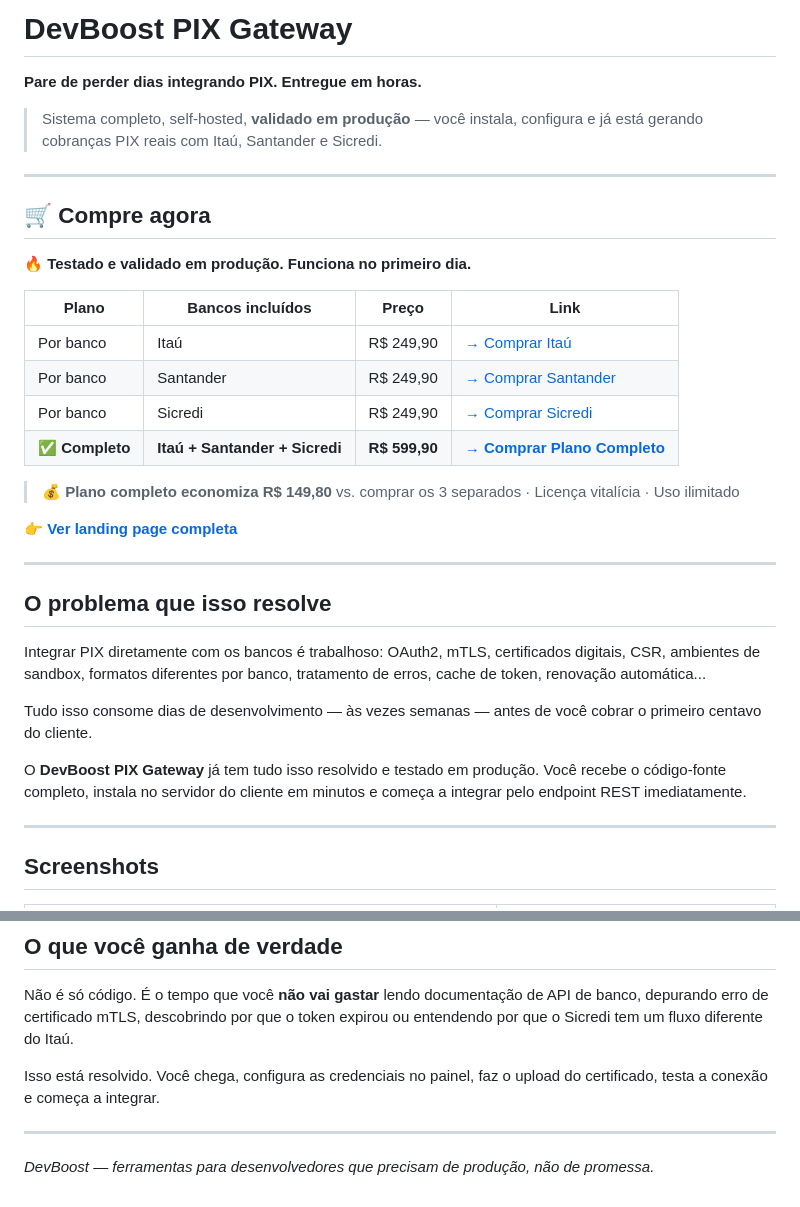
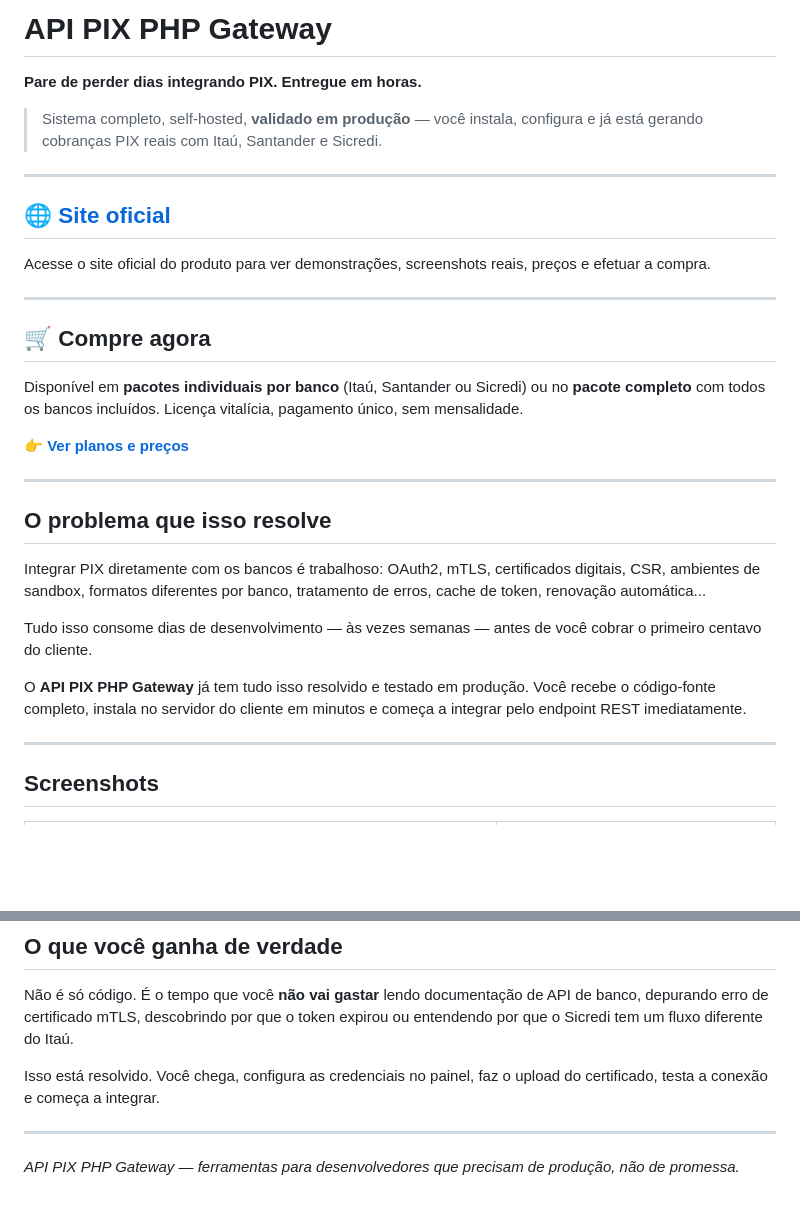
Before and after one commit to cassioferraz/devboost-pix, a Markdown page: README.md, 2 parts joined by grey strips. GitHub-like rendering; blank space fills up the shorter version.

Commit message:
Rename DevBoost PIX Gateway to API PIX PHP Gateway

```diff
--- a/README.md
+++ b/README.md
@@ -1,4 +1,4 @@
-# DevBoost PIX Gateway
+# API PIX PHP Gateway
 
 **Pare de perder dias integrando PIX. Entregue em horas.**
 
@@ -6,20 +6,16 @@
 
 ---
 
+## 🌐 [Site oficial](https://apipixphp.netlify.app/)
+Acesse o site oficial do produto para ver demonstrações, screenshots reais, preços e efetuar a compra.
+
+---
+
 ## 🛒 Compre agora
 
-**🔥 Testado e validado em produção. Funciona no primeiro dia.**
+Disponível em **pacotes individuais por banco** (Itaú, Santander ou Sicredi) ou no **pacote completo** com todos os bancos incluídos. Licença vitalícia, pagamento único, sem mensalidade.
 
-| Plano | Bancos incluídos | Preço | Link |
-|---|---|---|---|
-| Por banco | Itaú | R$ 249,90 | [→ Comprar Itaú](https://pay.kiwify.com.br/rMjhROH) |
-| Por banco | Santander | R$ 249,90 | [→ Comprar Santander](https://pay.kiwify.com.br/OCJyrim) |
-| Por banco | Sicredi | R$ 249,90 | [→ Comprar Sicredi](https://pay.kiwify.com.br/R6eI3Z3) |
-| **✅ Completo** | **Itaú + Santander + Sicredi** | **R$ 599,90** | [**→ Comprar Plano Completo**](https://pay.kiwify.com.br/7qtrequ) |
-
-> 💰 **Plano completo economiza R$ 149,80** vs. comprar os 3 separados · Licença vitalícia · Uso ilimitado
-
-**👉 [Ver landing page completa](https://devboost-pix.netlify.app)**
+**👉 [Ver planos e preços](https://apipixphp.netlify.app/#preco)**
 
 ---
 
@@ -29,7 +25,7 @@ Integrar PIX diretamente com os bancos é trabalhoso: OAuth2, mTLS, certificados
 
 Tudo isso consome dias de desenvolvimento — às vezes semanas — antes de você cobrar o primeiro centavo do cliente.
 
-O **DevBoost PIX Gateway** já tem tudo isso resolvido e testado em produção. Você recebe o código-fonte completo, instala no servidor do cliente em minutos e começa a integrar pelo endpoint REST imediatamente.
+O **API PIX PHP Gateway** já tem tudo isso resolvido e testado em produção. Você recebe o código-fonte completo, instala no servidor do cliente em minutos e começa a integrar pelo endpoint REST imediatamente.
 
 ---
 
@@ -176,4 +172,4 @@ Isso está resolvido. Você chega, configura as credenciais no painel, faz o upl
 
 ---
 
-*DevBoost — ferramentas para desenvolvedores que precisam de produção, não de promessa.*
+*API PIX PHP Gateway — ferramentas para desenvolvedores que precisam de produção, não de promessa.*
```
